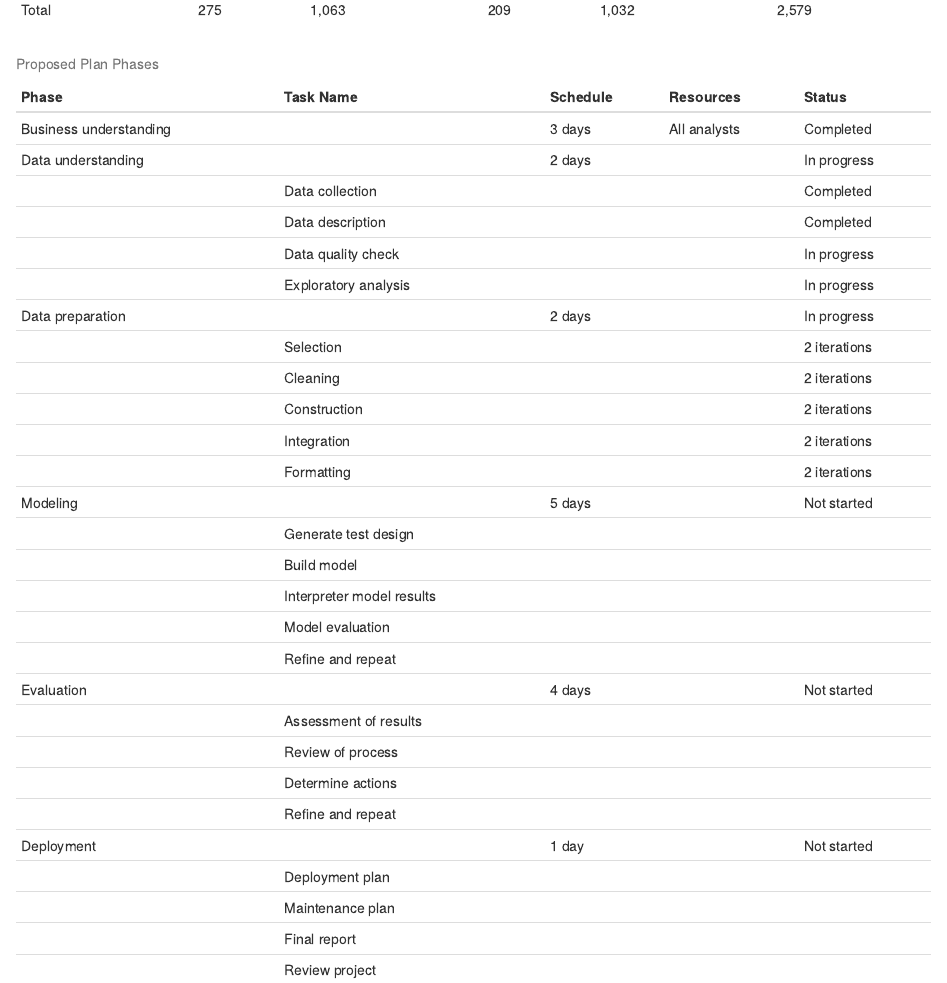
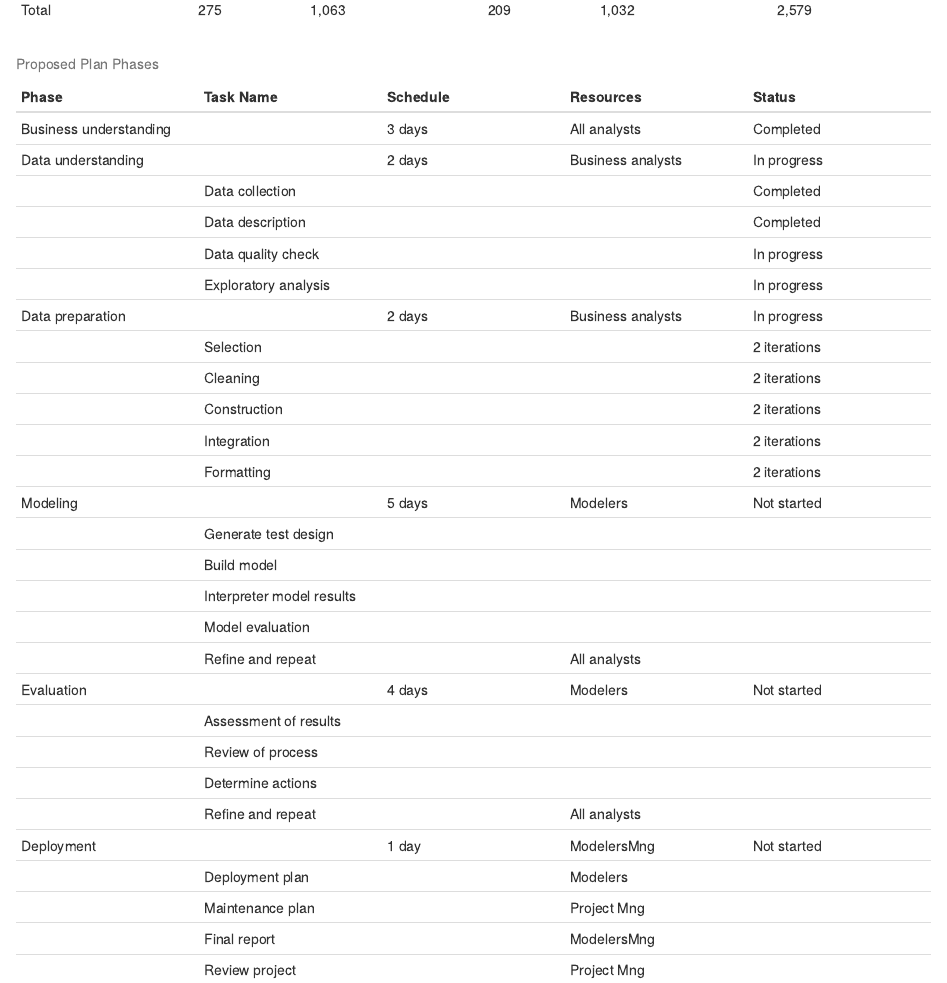
Before and after one commit to ivbsoftware/big-data-final, an R Markdown document (docs/rmd/final-project-group1.rmd): the page in a window 1100 px wide, from 6570 px down. Rendered offline with R 4.5, knitr and Pandoc, with nearby package versions; some code elsewhere in the file could not run offline.

Commit message:
Project plan table updated

```diff
--- a/docs/rmd/final-project-group1.rmd
+++ b/docs/rmd/final-project-group1.rmd
@@ -255,32 +255,32 @@ output: pdf_document
 | Phase| Task Name  | Schedule  | Resources | Status |
 |--|--|--|--|--|
 |Business understanding  || 3 days | All analysts |Completed|
-|Data understanding  |  | 2 days ||In progress|
+|Data understanding  |  | 2 days |Business analysts|In progress|
 |  | Data collection |  |	|Completed|
 |  | Data description |  | |Completed|
 |  | Data quality check |  |	|In progress|
 |  | Exploratory analysis|  |	|In progress|
-|Data preparation  |  | 2 days |	|In progress|
+|Data preparation  |  | 2 days |Business analysts\Modelers	|In progress|
 |  | Selection |  |	|2 iterations|
 |  | Cleaning|  |	|2 iterations|
 |  | Construction|	|	|2 iterations|
 |  | Integration|	|	|2 iterations|
 |  | Formatting |	|	|2 iterations|
-|Modeling  |  | 5 days|	|Not started|
+|Modeling  |  | 5 days|Modelers|Not started|
 |  | Generate test design|	|	||
 |  | Build model||||
 |  | Interpreter model results|  |	||
 |  | Model evaluation |  |	|	|
-|  | Refine and repeat |  |	|	|
-|Evaluation  |  | 4 days |	|Not started|
+|  | Refine and repeat |  |All analysts	|	|
+|Evaluation  |  | 4 days |Modelers|Not started|
 |  | Assessment of results  |	|	||
 |  | Review of process| |	||
 |  | Determine actions|	|	||
-|  | Refine and repeat  |	|	||
-|Deployment  |  | 1 day	|	|Not started|
-|  |Deployment plan|	|	||
-|  |Maintenance plan  |	|	||
-|  |Final report  | |	||
-|  |Review project|	|	||
+|  | Refine and repeat  |	|All analysts	||
+|Deployment  |  | 1 day	|Modelers\Project Mng	|Not started|
+|  |Deployment plan|	|	Modelers||
+|  |Maintenance plan  |	|Project Mng	||
+|  |Final report  | |Modelers\Project Mng	||
+|  |Review project|	|	Project Mng||
 
 Table: Proposed Plan Phases
```
